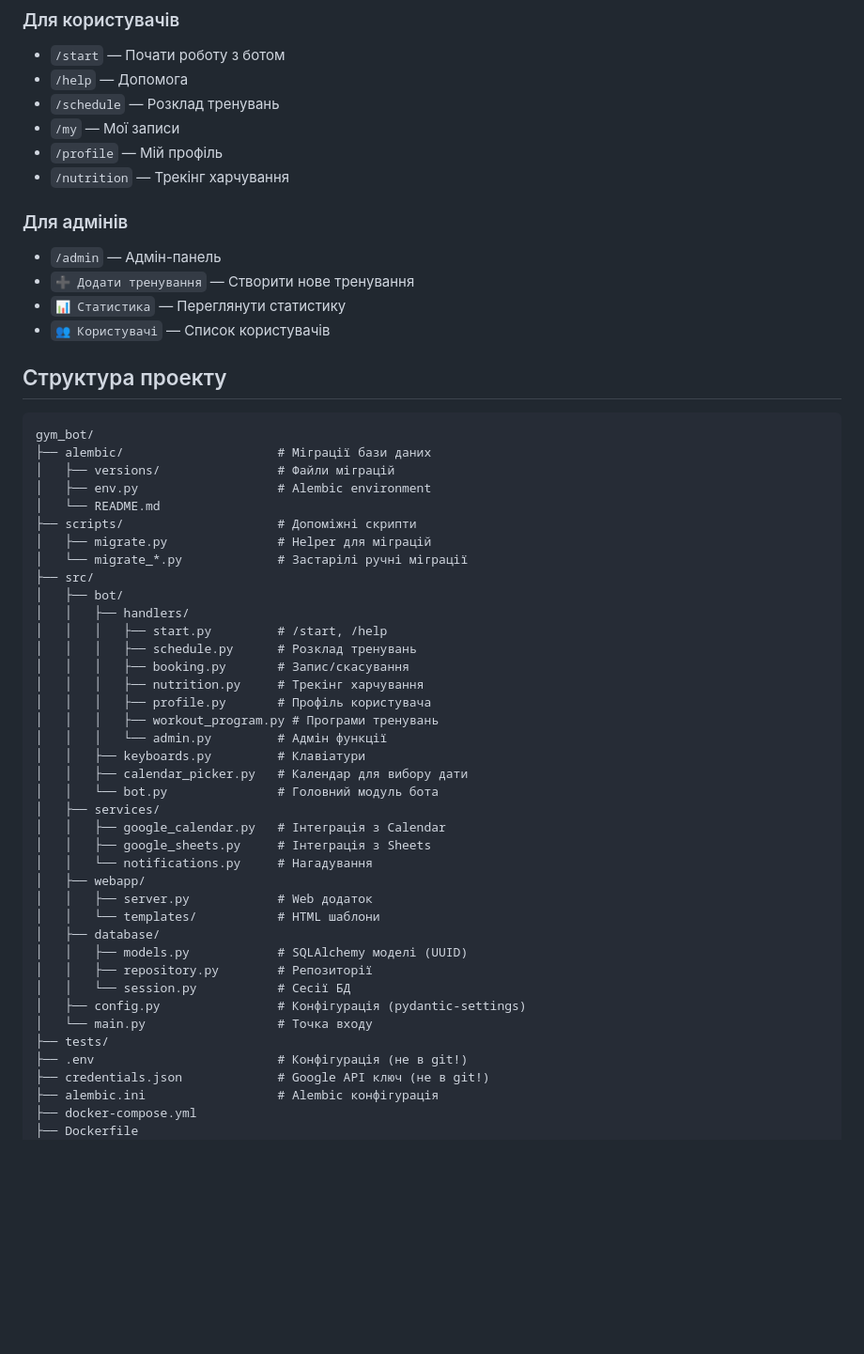
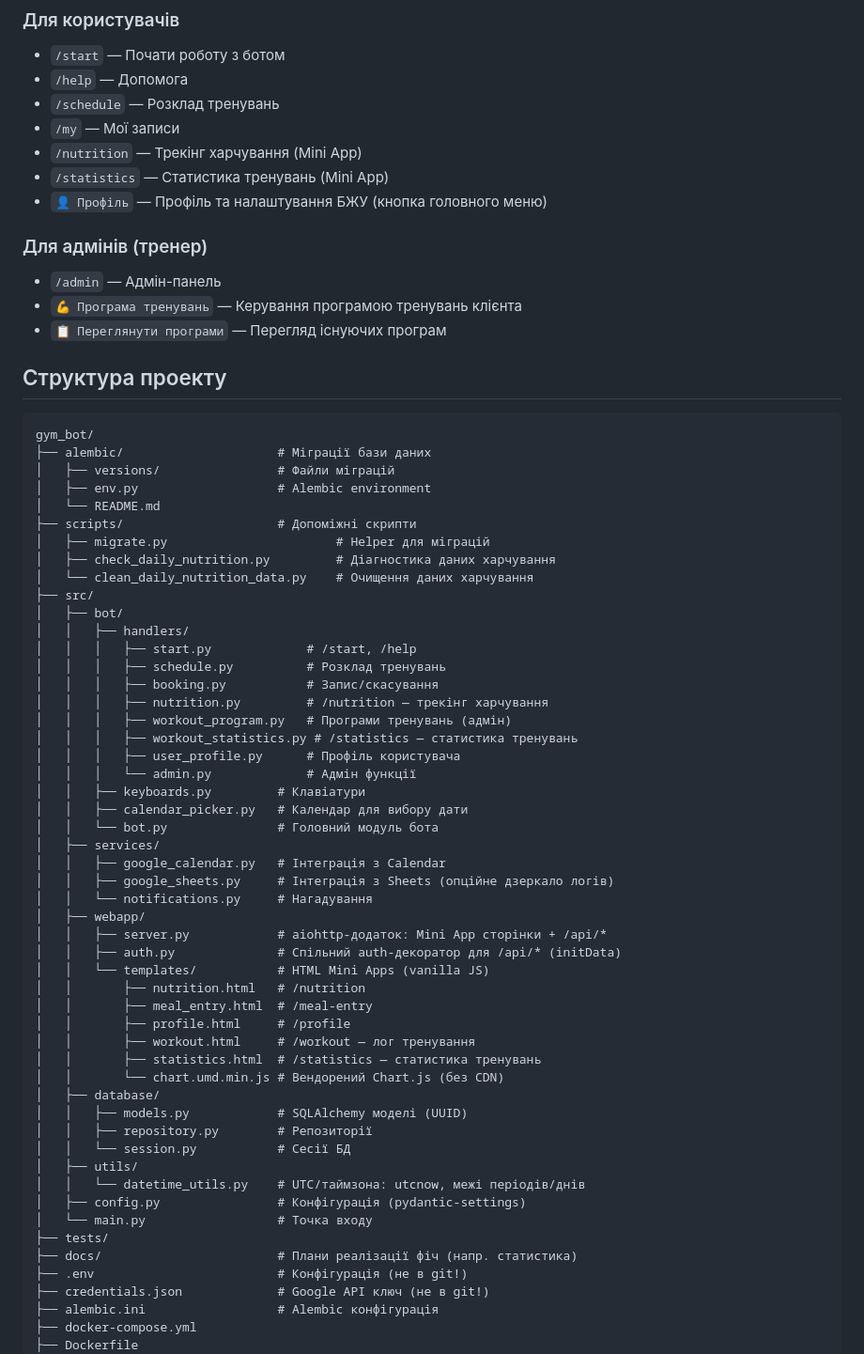
Before and after one commit to andriizaluzhnyi/gym_bot, a Markdown page: README.md, the part around one of its changes. Shown at 94% size. Rendered like a GitHub page; blank space fills up the shorter version.

```diff
--- a/README.md
+++ b/README.md
@@ -335,15 +340,15 @@ web: python -m src.main
 - `/help` — Допомога
 - `/schedule` — Розклад тренувань
 - `/my` — Мої записи
-- `/profile` — Мій профіль
-- `/nutrition` — Трекінг харчування
+- `/nutrition` — Трекінг харчування (Mini App)
+- `/statistics` — Статистика тренувань (Mini App)
+- `👤 Профіль` — Профіль та налаштування БЖУ (кнопка головного меню)
 
-### Для адмінів
+### Для адмінів (тренер)
 
 - `/admin` — Адмін-панель
-- `➕ Додати тренування` — Створити нове тренування
-- `📊 Статистика` — Переглянути статистику
-- `👥 Користувачі` — Список користувачів
+- `💪 Програма тренувань` — Керування програмою тренувань клієнта
+- `📋 Переглянути програми` — Перегляд існуючих програм
 
 ## Структура проекту
 
@@ -354,35 +359,47 @@ gym_bot/
 │   ├── env.py                   # Alembic environment
 │   └── README.md
 ├── scripts/                     # Допоміжні скрипти
-│   ├── migrate.py               # Helper для міграцій
-│   └── migrate_*.py             # Застарілі ручні міграції
+│   ├── migrate.py                       # Helper для міграцій
+│   ├── check_daily_nutrition.py         # Діагностика даних харчування
+│   └── clean_daily_nutrition_data.py    # Очищення даних харчування
 ├── src/
 │   ├── bot/
 │   │   ├── handlers/
-│   │   │   ├── start.py         # /start, /help
-│   │   │   ├── schedule.py      # Розклад тренувань
-│   │   │   ├── booking.py       # Запис/скасування
-│   │   │   ├── nutrition.py     # Трекінг харчування
-│   │   │   ├── profile.py       # Профіль користувача
-│   │   │   ├── workout_program.py # Програми тренувань
-│   │   │   └── admin.py         # Адмін функції
+│   │   │   ├── start.py             # /start, /help
+│   │   │   ├── schedule.py          # Розклад тренувань
+│   │   │   ├── booking.py           # Запис/скасування
+│   │   │   ├── nutrition.py         # /nutrition — трекінг харчування
+│   │   │   ├── workout_program.py   # Програми тренувань (адмін)
+│   │   │   ├── workout_statistics.py # /statistics — статистика тренувань
+│   │   │   ├── user_profile.py      # Профіль користувача
+│   │   │   └── admin.py             # Адмін функції
 │   │   ├── keyboards.py         # Клавіатури
 │   │   ├── calendar_picker.py   # Календар для вибору дати
 │   │   └── bot.py               # Головний модуль бота
 │   ├── services/
 │   │   ├── google_calendar.py   # Інтеграція з Calendar
-│   │   ├── google_sheets.py     # Інтеграція з Sheets
+│   │   ├── google_sheets.py     # Інтеграція з Sheets (опційне дзеркало логів)
 │   │   └── notifications.py     # Нагадування
 │   ├── webapp/
-│   │   ├── server.py            # Web додаток
-│   │   └── templates/           # HTML шаблони
+│   │   ├── server.py            # aiohttp-додаток: Mini App сторінки + /api/*
+│   │   ├── auth.py              # Спільний auth-декоратор для /api/* (initData)
+│   │   └── templates/           # HTML Mini Apps (vanilla JS)
+│   │       ├── nutrition.html   # /nutrition
+│   │       ├── meal_entry.html  # /meal-entry
+│   │       ├── profile.html     # /profile
+│   │       ├── workout.html     # /workout — лог тренування
+│   │       ├── statistics.html  # /statistics — статистика тренувань
+│   │       └── chart.umd.min.js # Вендорений Chart.js (без CDN)
 │   ├── database/
 │   │   ├── models.py            # SQLAlchemy моделі (UUID)
 │   │   ├── repository.py        # Репозиторії
 │   │   └── session.py           # Сесії БД
+│   ├── utils/
+│   │   └── datetime_utils.py    # UTC/таймзона: utcnow, межі періодів/днів
 │   ├── config.py                # Конфігурація (pydantic-settings)
 │   └── main.py                  # Точка входу
 ├── tests/
+├── docs/                        # Плани реалізації фіч (напр. статистика)
 ├── .env                         # Конфігурація (не в git!)
 ├── credentials.json             # Google API ключ (не в git!)
 ├── alembic.ini                  # Alembic конфігурація
```
Also changed, not shown: other parts of README.md (+52 -28 lines), docs/WEBAPP_STATISTICS_PLAN.md (+7 -2 lines).
